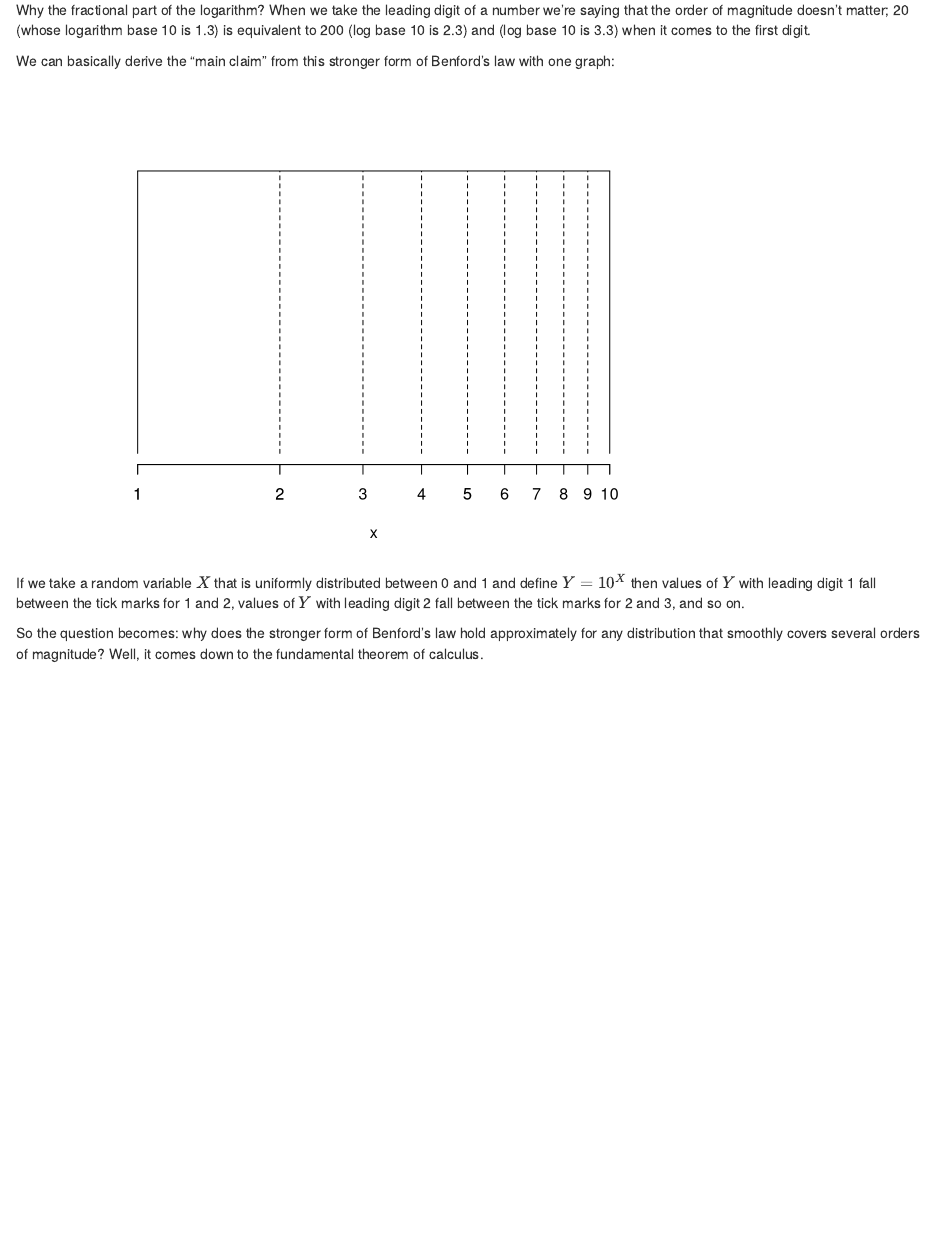
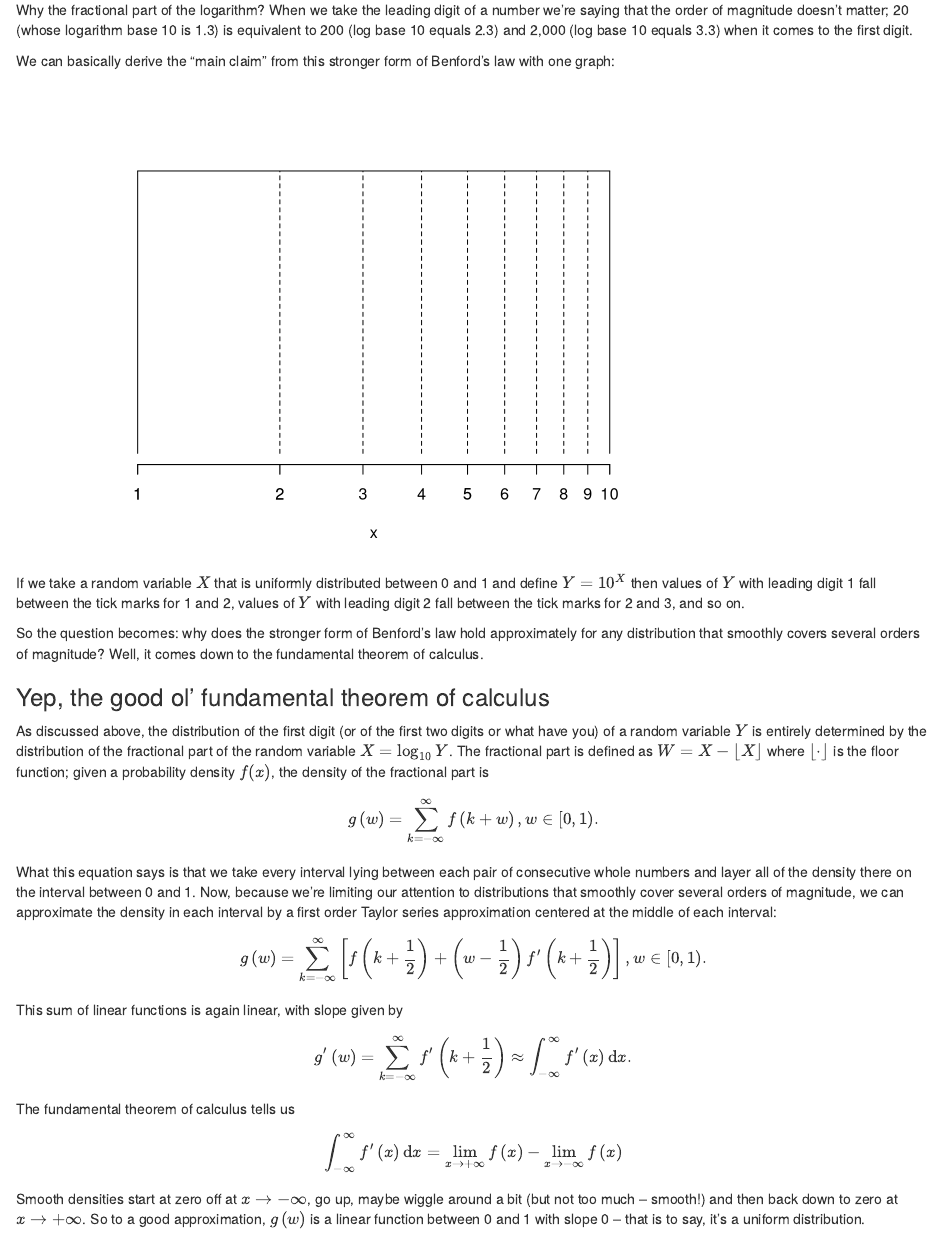
Before and after one commit to coreyyanofsky/why_benfords_law, an R Markdown document (why_benfords_law.Rmd): the page in a window 1100 px wide, from 550 px down. Rendered offline with R 4.5, knitr and Pandoc, with nearby package versions.

Commit message:
second section

```diff
--- a/why_benfords_law.Rmd
+++ b/why_benfords_law.Rmd
@@ -17,7 +17,7 @@ The Wikipedia article linked above states
 
 > Benford's law is sometimes stated in a stronger form, asserting that the fractional part of the logarithm of data is typically close to uniformly distributed between 0 and 1; from this, the main claim about the distribution of first digits can be derived.
 
-Why the fractional part of the logarithm? When we take the leading digit of a number we're saying that the order of magnitude doesn't matter; 20 (whose logarithm base 10 is 1.3) is equivalent to 200 (log base 10 is 2.3) and  (log base 10 is 3.3) when it comes to the first digit.
+Why the fractional part of the logarithm? When we take the leading digit of a number we're saying that the order of magnitude doesn't matter; 20 (whose logarithm base 10 is 1.3) is equivalent to 200 (log base 10 equals 2.3) and 2,000 (log base 10 equals 3.3) when it comes to the first digit.
 
 We can basically derive the "main claim" from this stronger form of Benford's law with one graph:
 
@@ -36,3 +36,16 @@ for(i in 2:9) lines(c(i,i), c(0,1), lty = 2)
 If we take a random variable $X$ that is uniformly distributed between 0 and 1 and define $Y = 10^X$ then values of $Y$ with leading digit 1 fall between the tick marks for 1 and 2, values of $Y$ with leading digit 2 fall between the tick marks for 2 and 3, and so on.
 
 So the question becomes: why does the stronger form of Benford's law hold approximately for any distribution that smoothly covers several orders of magnitude? Well, it comes down to the fundamental theorem of calculus.
+
+### Yep, the good ol' fundamental theorem of calculus
+
+As discussed above, the distribution of the first digit (or of the first two digits or what have you) of a random variable $Y$ is entirely determined by the distribution of the fractional part of the random variable $X = \log_{10}Y$. The fractional part is defined as $W = X - \lfloor X\rfloor$ where $\lfloor\cdot\rfloor$ is the floor function; given a probability density $f(x)$, the density of the fractional part is
+$$ g\left(w\right) = \sum_{k=-\infty}^{\infty}f\left(k+w\right), w\in[0,1).$$
+What this equation says is that we take every interval lying between each pair of consecutive whole numbers and layer all of the density there on the interval between 0 and 1. Now, because we're limiting our attention to distributions that smoothly cover several orders of magnitude, we can approximate the density in each interval by a first order Taylor series approximation centered at the middle of each interval:
+$$g\left(w\right) = \sum_{k=-\infty}^{\infty}\left[f\left(k+\frac{1}{2}\right) + \left(w - \frac{1}{2}\right) f^{\prime}\left(k+\frac{1}{2}\right)\right], w\in[0,1).$$
+This sum of linear functions is again linear, with slope given by
+$$g^{\prime}\left(w\right) = \sum_{k=-\infty}^{\infty}f^{\prime}\left(k+\frac{1}{2}\right)\approx\int_{-\infty}^{\infty}f^{\prime}\left(x\right)\mathrm{d}x.$$
+The fundamental theorem of calculus tells us
+$$\int_{-\infty}^{\infty}f^{\prime}\left(x\right)\mathrm{d}x=\lim_{x\rightarrow+\infty}f\left(x\right) - \lim_{x\rightarrow-\infty}f\left(x\right) $$
+
+Smooth densities start at zero off at $x\rightarrow-\infty$, go up, maybe wiggle around a bit (but not too much -- smooth!) and then back down to zero at $x\rightarrow+\infty$. So to a good approximation, $g\left(w\right)$ is a linear function between 0 and 1 with slope 0 -- that is to say, it's a uniform distribution.
```
Also changed, not shown: why_benfords_law.html, why_benfords_law.Rmd (2 more changed lines).
